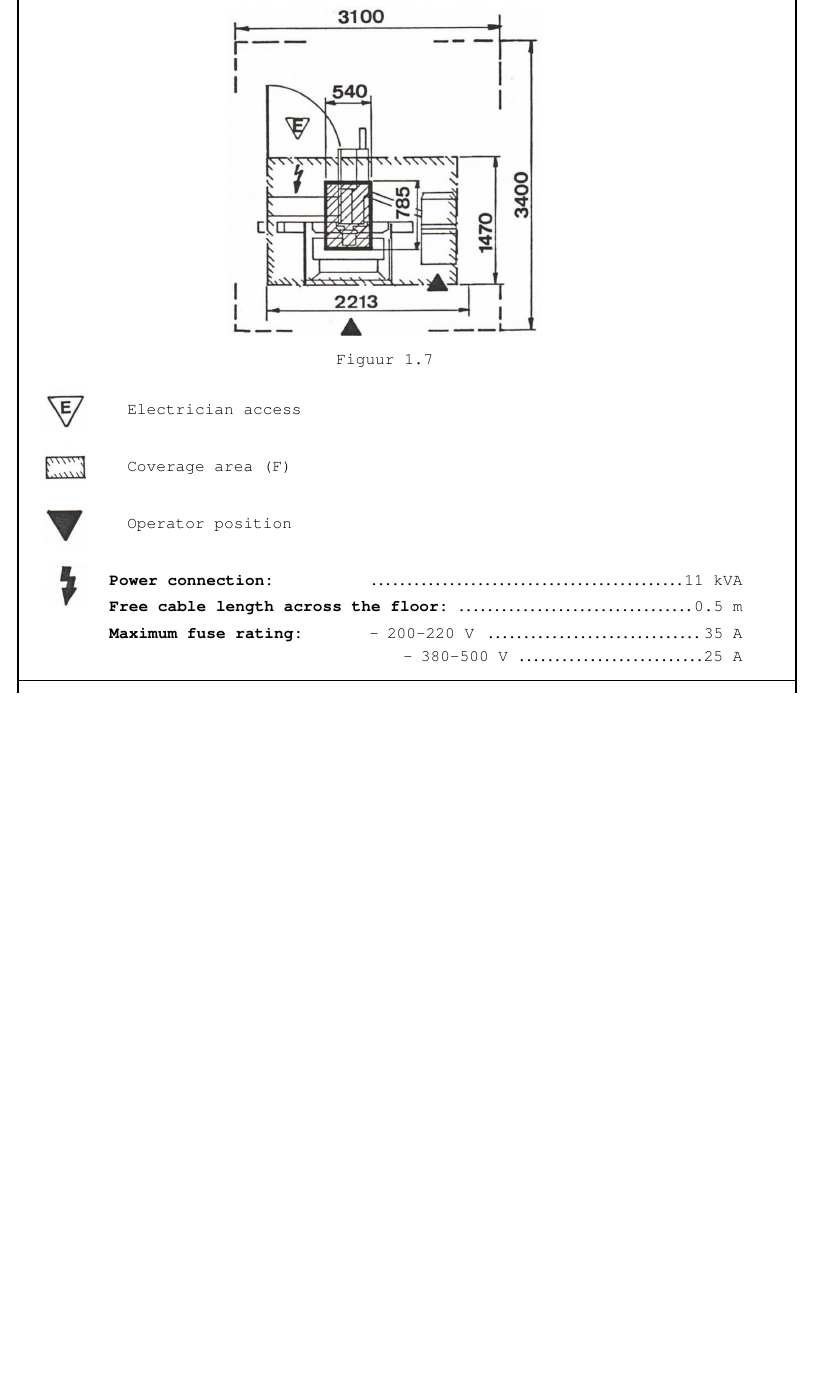
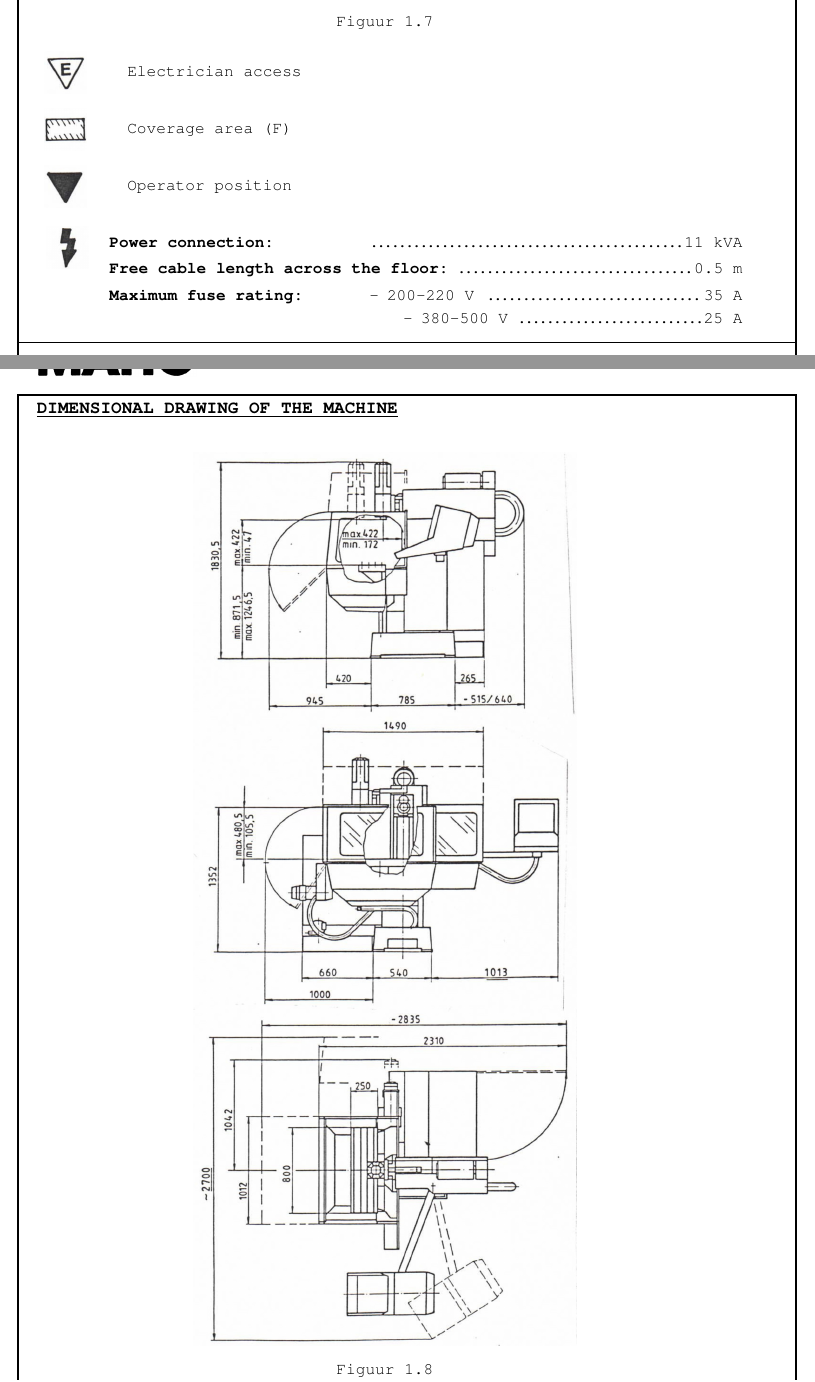
Before and after one commit to johanvergeer/machine-manuals, a LaTeX book (main.tex, which reads chapters/chapter1.tex): part of page 7 of 7 before the commit and two parts of pages 7 and 8 of 8 after it, the two joined at a grey line, cut so that both start at the same text, the shorter picture padded with empty space. Compiled offline with pdfLaTeX.

Commit message:
feat: add page 8

```diff
--- a/chapters/chapter1.tex
+++ b/chapters/chapter1.tex
@@ -230,3 +230,12 @@ Higher humidity or room temperatures up to $55^\circ \text{C}$ ($328 \, \text{K}
         \end{description}
     \end{minipage}
 \end{minipage}
+
+\section{Dimensional Drawing of the Machine}
+
+\begin{figure}[H]
+    \centering
+    \includegraphics[width=.55\textwidth]{machine_dimensions.jpg}
+    \caption{}
+    \label{fig:setup_plan_workspace_layout}
+\end{figure}
```
Also changed, not shown: images/machine_dimensions.jpg (added).
